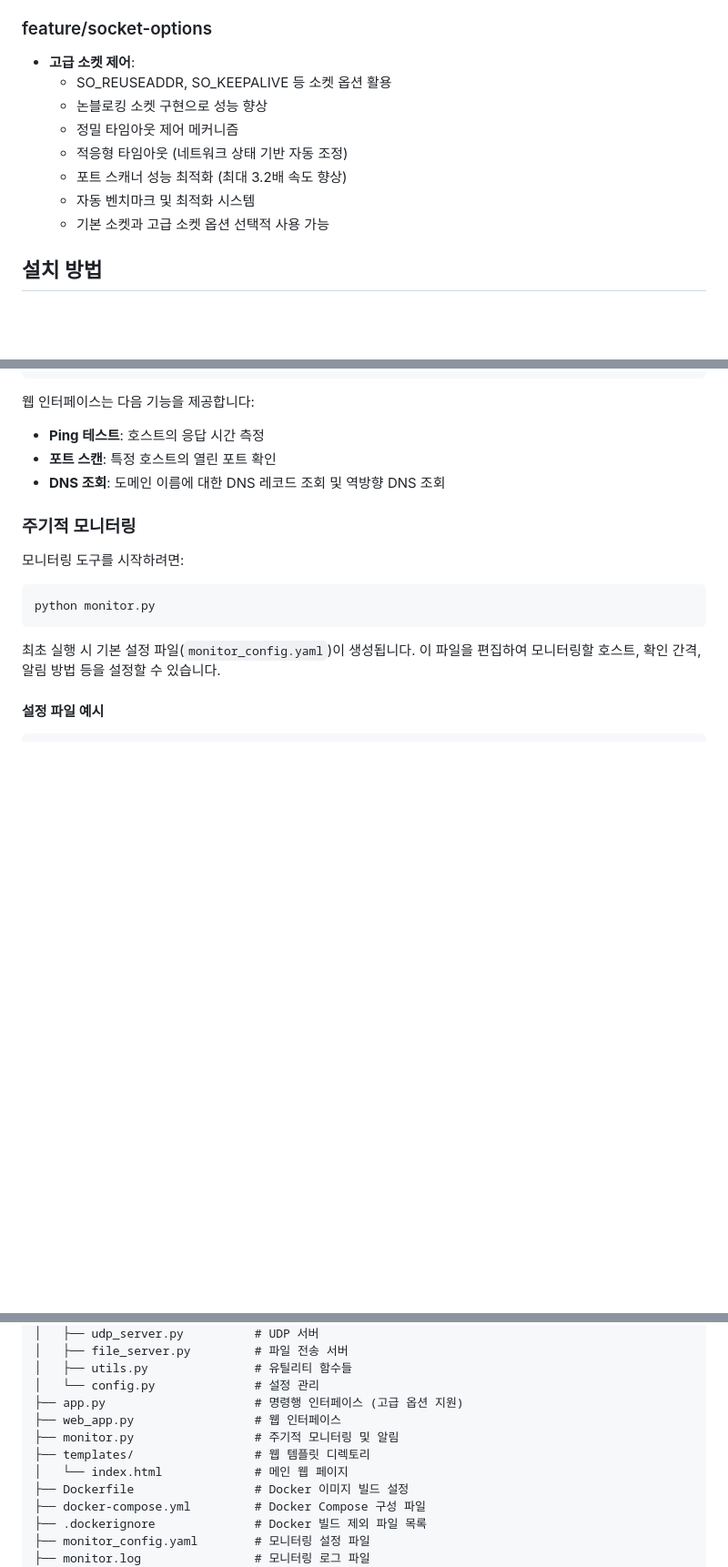
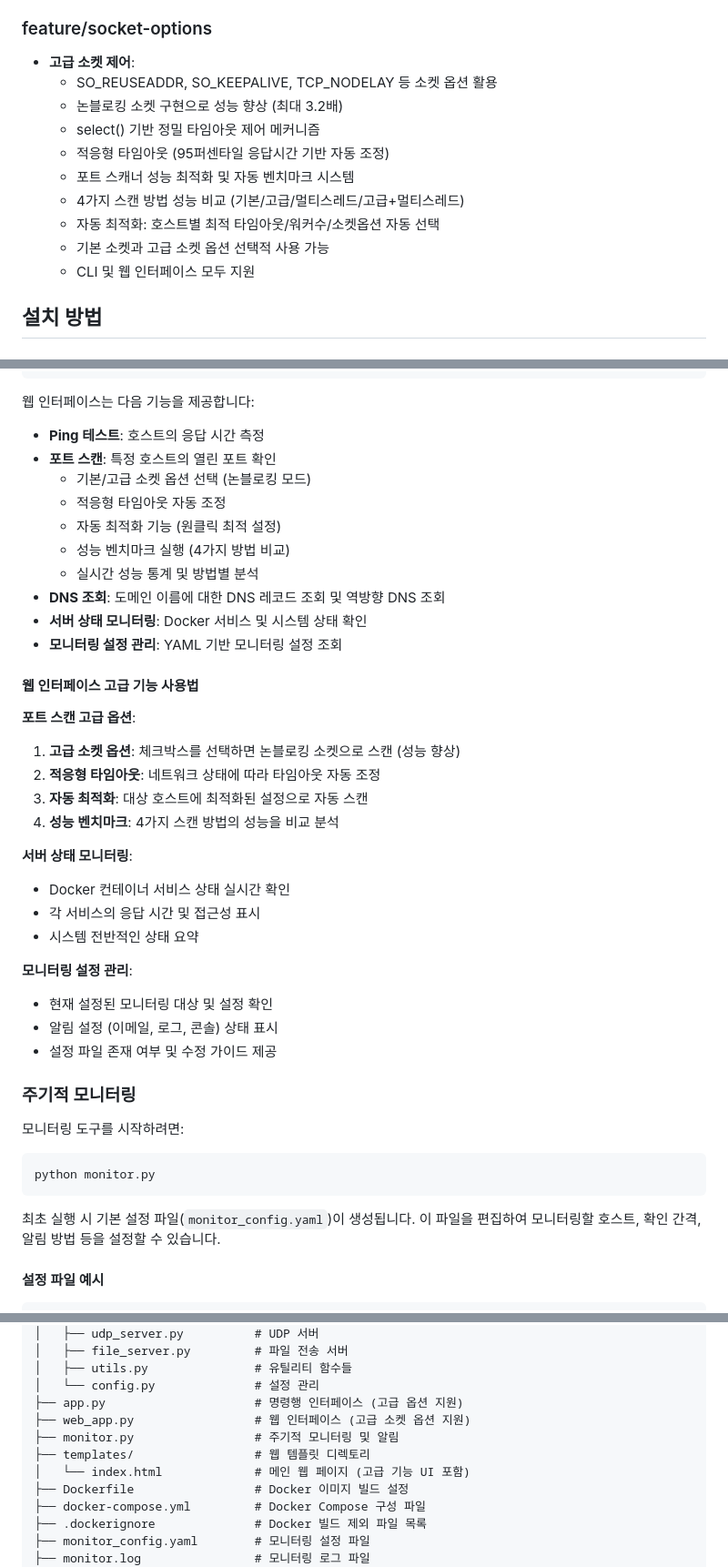
Before and after one commit to DevOpsLab-OZ/network_monitor, a Markdown page: README.md, 3 parts joined by grey strips. Shown: that part at 91% size. Rendered like a GitHub page; blank space fills up the shorter version.

Commit message:
docs: README 고급 소켓 옵션 기능 문서화 강화
- feature/socket-options 섹션 상세 내용 보강
- 웹 인터페이스 고급 기능 사용법 추가
- 포트 스캔 고급 옵션 4가지 기능 설명
- 서버 상태 모니터링 및 설정 관리 기능 문서화
- 프로젝트 구조에서 고급 기능 지원 표시
- 성능 최적화 및 벤치마크 시스템 상세 설명

```diff
--- a/README.md
+++ b/README.md
@@ -62,13 +62,15 @@ Python을 사용한 종합적인 네트워크 모니터링 도구입니다.
 
 ### feature/socket-options
 - **고급 소켓 제어**:
-  - SO_REUSEADDR, SO_KEEPALIVE 등 소켓 옵션 활용
-  - 논블로킹 소켓 구현으로 성능 향상
-  - 정밀 타임아웃 제어 메커니즘
-  - 적응형 타임아웃 (네트워크 상태 기반 자동 조정)
-  - 포트 스캐너 성능 최적화 (최대 3.2배 속도 향상)
-  - 자동 벤치마크 및 최적화 시스템
+  - SO_REUSEADDR, SO_KEEPALIVE, TCP_NODELAY 등 소켓 옵션 활용
+  - 논블로킹 소켓 구현으로 성능 향상 (최대 3.2배)
+  - select() 기반 정밀 타임아웃 제어 메커니즘
+  - 적응형 타임아웃 (95퍼센타일 응답시간 기반 자동 조정)
+  - 포트 스캐너 성능 최적화 및 자동 벤치마크 시스템
+  - 4가지 스캔 방법 성능 비교 (기본/고급/멀티스레드/고급+멀티스레드)
+  - 자동 최적화: 호스트별 최적 타임아웃/워커수/소켓옵션 자동 선택
   - 기본 소켓과 고급 소켓 옵션 선택적 사용 가능
+  - CLI 및 웹 인터페이스 모두 지원
 
 ## 설치 방법
 
@@ -299,7 +301,32 @@ http://localhost:5000
 웹 인터페이스는 다음 기능을 제공합니다:
 - **Ping 테스트**: 호스트의 응답 시간 측정
 - **포트 스캔**: 특정 호스트의 열린 포트 확인
+  - 기본/고급 소켓 옵션 선택 (논블로킹 모드)
+  - 적응형 타임아웃 자동 조정
+  - 자동 최적화 기능 (원클릭 최적 설정)
+  - 성능 벤치마크 실행 (4가지 방법 비교)
+  - 실시간 성능 통계 및 방법별 분석
 - **DNS 조회**: 도메인 이름에 대한 DNS 레코드 조회 및 역방향 DNS 조회
+- **서버 상태 모니터링**: Docker 서비스 및 시스템 상태 확인
+- **모니터링 설정 관리**: YAML 기반 모니터링 설정 조회
+
+#### 웹 인터페이스 고급 기능 사용법
+
+**포트 스캔 고급 옵션**:
+1. **고급 소켓 옵션**: 체크박스를 선택하면 논블로킹 소켓으로 스캔 (성능 향상)
+2. **적응형 타임아웃**: 네트워크 상태에 따라 타임아웃 자동 조정
+3. **자동 최적화**: 대상 호스트에 최적화된 설정으로 자동 스캔
+4. **성능 벤치마크**: 4가지 스캔 방법의 성능을 비교 분석
+
+**서버 상태 모니터링**:
+- Docker 컨테이너 서비스 상태 실시간 확인
+- 각 서비스의 응답 시간 및 접근성 표시
+- 시스템 전반적인 상태 요약
+
+**모니터링 설정 관리**:
+- 현재 설정된 모니터링 대상 및 설정 확인
+- 알림 설정 (이메일, 로그, 콘솔) 상태 표시
+- 설정 파일 존재 여부 및 수정 가이드 제공
 
 ### 주기적 모니터링
 
@@ -441,10 +468,10 @@ network_monitor/
 │   ├── utils.py               # 유틸리티 함수들
 │   └── config.py              # 설정 관리
 ├── app.py                     # 명령행 인터페이스 (고급 옵션 지원)
-├── web_app.py                 # 웹 인터페이스
+├── web_app.py                 # 웹 인터페이스 (고급 소켓 옵션 지원)
 ├── monitor.py                 # 주기적 모니터링 및 알림
 ├── templates/                 # 웹 템플릿 디렉토리
-│   └── index.html             # 메인 웹 페이지
+│   └── index.html             # 메인 웹 페이지 (고급 기능 UI 포함)
 ├── Dockerfile                 # Docker 이미지 빌드 설정
 ├── docker-compose.yml         # Docker Compose 구성 파일
 ├── .dockerignore              # Docker 빌드 제외 파일 목록
```
